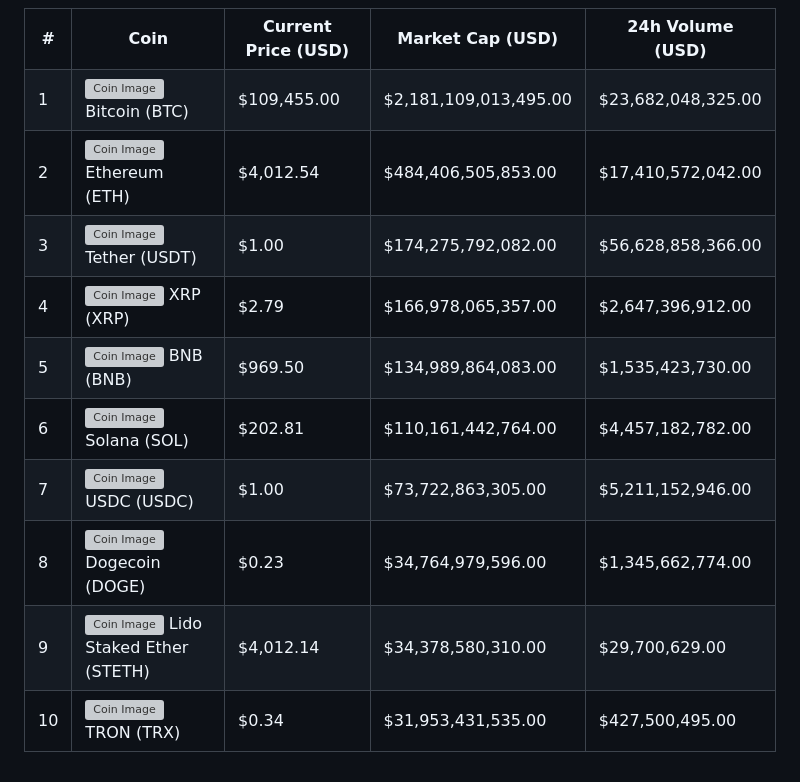
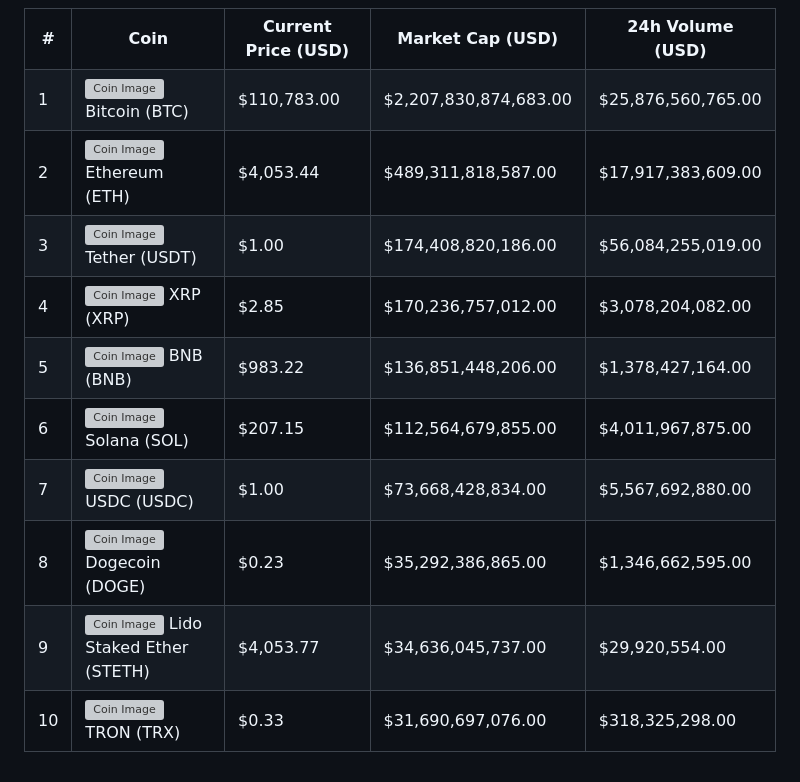
Before and after one commit to Zettalynx/Zettalynx, a Markdown page: README.md, the part around the change. Drawn GitHub-style; grey boxes are pictures that could not be loaded.

```diff
--- a/README.md
+++ b/README.md
@@ -22,72 +22,72 @@ Welcome to my GitHub profile! Here you'll find various interactive elements and
   <tr>
     <td style="border: 1px solid white; padding: 10px;">1</td>
     <td style="border: 1px solid white; padding: 10px;"><img src="https://coin-images.coingecko.com/coins/images/1/large/bitcoin.png?1696501400" alt="Coin Image" style="width: 50px; height: auto; vertical-align: middle;"> <span style="vertical-align: middle;">Bitcoin (BTC)</span></td>
-    <td style="border: 1px solid white; padding: 10px;">$109,455.00</td>
-    <td style="border: 1px solid white; padding: 10px;">$2,181,109,013,495.00</td>
-    <td style="border: 1px solid white; padding: 10px;">$23,682,048,325.00</td>
+    <td style="border: 1px solid white; padding: 10px;">$110,783.00</td>
+    <td style="border: 1px solid white; padding: 10px;">$2,207,830,874,683.00</td>
+    <td style="border: 1px solid white; padding: 10px;">$25,876,560,765.00</td>
   </tr>
   <tr>
     <td style="border: 1px solid white; padding: 10px;">2</td>
     <td style="border: 1px solid white; padding: 10px;"><img src="https://coin-images.coingecko.com/coins/images/279/large/ethereum.png?1696501628" alt="Coin Image" style="width: 50px; height: auto; vertical-align: middle;"> <span style="vertical-align: middle;">Ethereum (ETH)</span></td>
-    <td style="border: 1px solid white; padding: 10px;">$4,012.54</td>
-    <td style="border: 1px solid white; padding: 10px;">$484,406,505,853.00</td>
-    <td style="border: 1px solid white; padding: 10px;">$17,410,572,042.00</td>
+    <td style="border: 1px solid white; padding: 10px;">$4,053.44</td>
+    <td style="border: 1px solid white; padding: 10px;">$489,311,818,587.00</td>
+    <td style="border: 1px solid white; padding: 10px;">$17,917,383,609.00</td>
   </tr>
   <tr>
     <td style="border: 1px solid white; padding: 10px;">3</td>
     <td style="border: 1px solid white; padding: 10px;"><img src="https://coin-images.coingecko.com/coins/images/325/large/Tether.png?1696501661" alt="Coin Image" style="width: 50px; height: auto; vertical-align: middle;"> <span style="vertical-align: middle;">Tether (USDT)</span></td>
     <td style="border: 1px solid white; padding: 10px;">$1.00</td>
-    <td style="border: 1px solid white; padding: 10px;">$174,275,792,082.00</td>
-    <td style="border: 1px solid white; padding: 10px;">$56,628,858,366.00</td>
+    <td style="border: 1px solid white; padding: 10px;">$174,408,820,186.00</td>
+    <td style="border: 1px solid white; padding: 10px;">$56,084,255,019.00</td>
   </tr>
   <tr>
     <td style="border: 1px solid white; padding: 10px;">4</td>
     <td style="border: 1px solid white; padding: 10px;"><img src="https://coin-images.coingecko.com/coins/images/44/large/xrp-symbol-white-128.png?1696501442" alt="Coin Image" style="width: 50px; height: auto; vertical-align: middle;"> <span style="vertical-align: middle;">XRP (XRP)</span></td>
-    <td style="border: 1px solid white; padding: 10px;">$2.79</td>
-    <td style="border: 1px solid white; padding: 10px;">$166,978,065,357.00</td>
-    <td style="border: 1px solid white; padding: 10px;">$2,647,396,912.00</td>
+    <td style="border: 1px solid white; padding: 10px;">$2.85</td>
+    <td style="border: 1px solid white; padding: 10px;">$170,236,757,012.00</td>
+    <td style="border: 1px solid white; padding: 10px;">$3,078,204,082.00</td>
   </tr>
   <tr>
     <td style="border: 1px solid white; padding: 10px;">5</td>
     <td style="border: 1px solid white; padding: 10px;"><img src="https://coin-images.coingecko.com/coins/images/825/large/bnb-icon2_2x.png?1696501970" alt="Coin Image" style="width: 50px; height: auto; vertical-align: middle;"> <span style="vertical-align: middle;">BNB (BNB)</span></td>
-    <td style="border: 1px solid white; padding: 10px;">$969.50</td>
-    <td style="border: 1px solid white; padding: 10px;">$134,989,864,083.00</td>
-    <td style="border: 1px solid white; padding: 10px;">$1,535,423,730.00</td>
+    <td style="border: 1px solid white; padding: 10px;">$983.22</td>
+    <td style="border: 1px solid white; padding: 10px;">$136,851,448,206.00</td>
+    <td style="border: 1px solid white; padding: 10px;">$1,378,427,164.00</td>
   </tr>
   <tr>
     <td style="border: 1px solid white; padding: 10px;">6</td>
     <td style="border: 1px solid white; padding: 10px;"><img src="https://coin-images.coingecko.com/coins/images/4128/large/solana.png?1718769756" alt="Coin Image" style="width: 50px; height: auto; vertical-align: middle;"> <span style="vertical-align: middle;">Solana (SOL)</span></td>
-    <td style="border: 1px solid white; padding: 10px;">$202.81</td>
-    <td style="border: 1px solid white; padding: 10px;">$110,161,442,764.00</td>
-    <td style="border: 1px solid white; padding: 10px;">$4,457,182,782.00</td>
+    <td style="border: 1px solid white; padding: 10px;">$207.15</td>
+    <td style="border: 1px solid white; padding: 10px;">$112,564,679,855.00</td>
+    <td style="border: 1px solid white; padding: 10px;">$4,011,967,875.00</td>
   </tr>
   <tr>
     <td style="border: 1px solid white; padding: 10px;">7</td>
     <td style="border: 1px solid white; padding: 10px;"><img src="https://coin-images.coingecko.com/coins/images/6319/large/usdc.png?1696506694" alt="Coin Image" style="width: 50px; height: auto; vertical-align: middle;"> <span style="vertical-align: middle;">USDC (USDC)</span></td>
     <td style="border: 1px solid white; padding: 10px;">$1.00</td>
-    <td style="border: 1px solid white; padding: 10px;">$73,722,863,305.00</td>
-    <td style="border: 1px solid white; padding: 10px;">$5,211,152,946.00</td>
+    <td style="border: 1px solid white; padding: 10px;">$73,668,428,834.00</td>
+    <td style="border: 1px solid white; padding: 10px;">$5,567,692,880.00</td>
   </tr>
   <tr>
     <td style="border: 1px solid white; padding: 10px;">8</td>
     <td style="border: 1px solid white; padding: 10px;"><img src="https://coin-images.coingecko.com/coins/images/5/large/dogecoin.png?1696501409" alt="Coin Image" style="width: 50px; height: auto; vertical-align: middle;"> <span style="vertical-align: middle;">Dogecoin (DOGE)</span></td>
     <td style="border: 1px solid white; padding: 10px;">$0.23</td>
-    <td style="border: 1px solid white; padding: 10px;">$34,764,979,596.00</td>
-    <td style="border: 1px solid white; padding: 10px;">$1,345,662,774.00</td>
+    <td style="border: 1px solid white; padding: 10px;">$35,292,386,865.00</td>
+    <td style="border: 1px solid white; padding: 10px;">$1,346,662,595.00</td>
   </tr>
   <tr>
     <td style="border: 1px solid white; padding: 10px;">9</td>
     <td style="border: 1px solid white; padding: 10px;"><img src="https://coin-images.coingecko.com/coins/images/13442/large/steth_logo.png?1696513206" alt="Coin Image" style="width: 50px; height: auto; vertical-align: middle;"> <span style="vertical-align: middle;">Lido Staked Ether (STETH)</span></td>
-    <td style="border: 1px solid white; padding: 10px;">$4,012.14</td>
-    <td style="border: 1px solid white; padding: 10px;">$34,378,580,310.00</td>
-    <td style="border: 1px solid white; padding: 10px;">$29,700,629.00</td>
+    <td style="border: 1px solid white; padding: 10px;">$4,053.77</td>
+    <td style="border: 1px solid white; padding: 10px;">$34,636,045,737.00</td>
+    <td style="border: 1px solid white; padding: 10px;">$29,920,554.00</td>
   </tr>
   <tr>
     <td style="border: 1px solid white; padding: 10px;">10</td>
     <td style="border: 1px solid white; padding: 10px;"><img src="https://coin-images.coingecko.com/coins/images/1094/large/tron-logo.png?1696502193" alt="Coin Image" style="width: 50px; height: auto; vertical-align: middle;"> <span style="vertical-align: middle;">TRON (TRX)</span></td>
-    <td style="border: 1px solid white; padding: 10px;">$0.34</td>
-    <td style="border: 1px solid white; padding: 10px;">$31,953,431,535.00</td>
-    <td style="border: 1px solid white; padding: 10px;">$427,500,495.00</td>
+    <td style="border: 1px solid white; padding: 10px;">$0.33</td>
+    <td style="border: 1px solid white; padding: 10px;">$31,690,697,076.00</td>
+    <td style="border: 1px solid white; padding: 10px;">$318,325,298.00</td>
   </tr>
 </table>
 </div>
```
